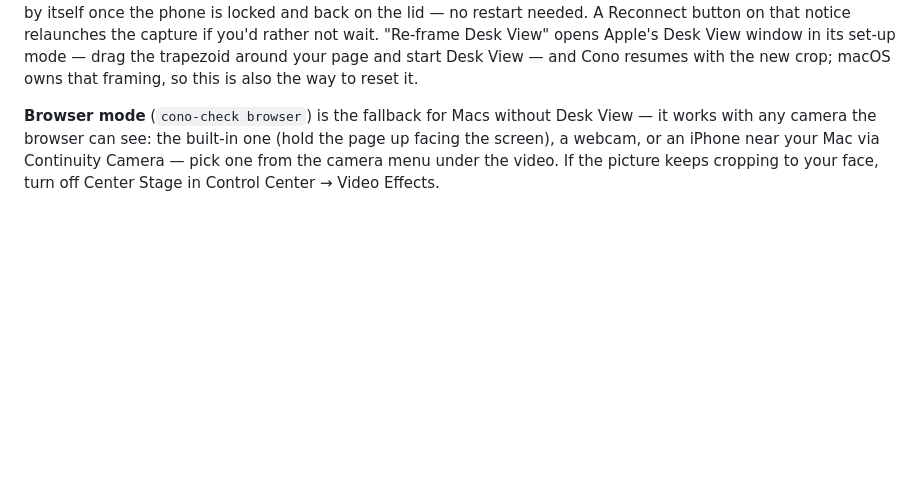
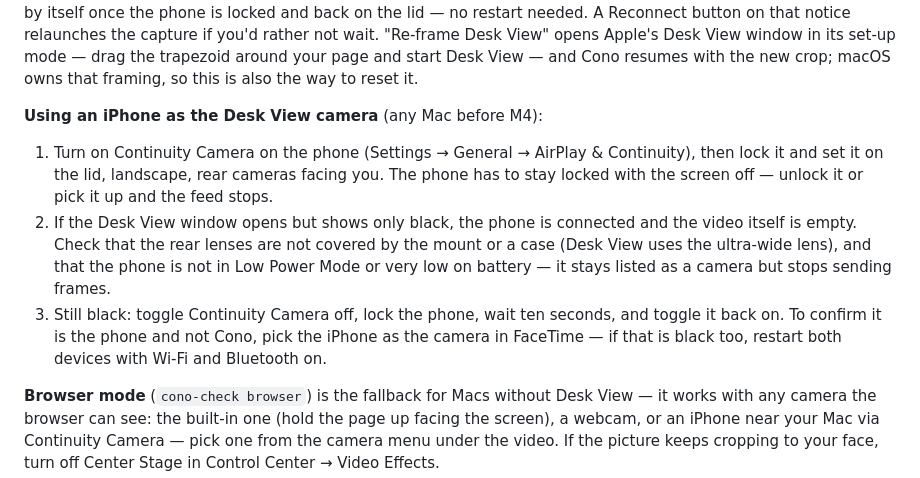
Before and after one commit to jinyaodesandies/cono, a Markdown page: README.md, the part around the change. Drawn GitHub-style; blank space fills up the shorter version.

Commit message:
added instruction for DeskView with phone

```diff
--- a/README.md
+++ b/README.md
@@ -54,6 +54,22 @@ relaunches the capture if you'd rather not wait. "Re-frame Desk View"
 opens Apple's Desk View window in its set-up mode — drag the trapezoid
 around your page and start Desk View — and Cono resumes with the new
 crop; macOS owns that framing, so this is also the way to reset it.
+
+**Using an iPhone as the Desk View camera** (any Mac before M4):
+
+1. Turn on Continuity Camera on the phone (Settings → General →
+   AirPlay & Continuity), then lock it and set it on the lid, landscape,
+   rear cameras facing you. The phone has to stay locked with the screen
+   off — unlock it or pick it up and the feed stops.
+2. If the Desk View window opens but shows only black, the phone is
+   connected and the video itself is empty. Check that the rear lenses
+   are not covered by the mount or a case (Desk View uses the ultra-wide
+   lens), and that the phone is not in Low Power Mode or very low on
+   battery — it stays listed as a camera but stops sending frames.
+3. Still black: toggle Continuity Camera off, lock the phone, wait ten
+   seconds, and toggle it back on. To confirm it is the phone and not
+   Cono, pick the iPhone as the camera in FaceTime — if that is black
+   too, restart both devices with Wi-Fi and Bluetooth on.
 
 **Browser mode** (`cono-check browser`) is the fallback for Macs without
 Desk View — it works with any camera the browser can see:
```
